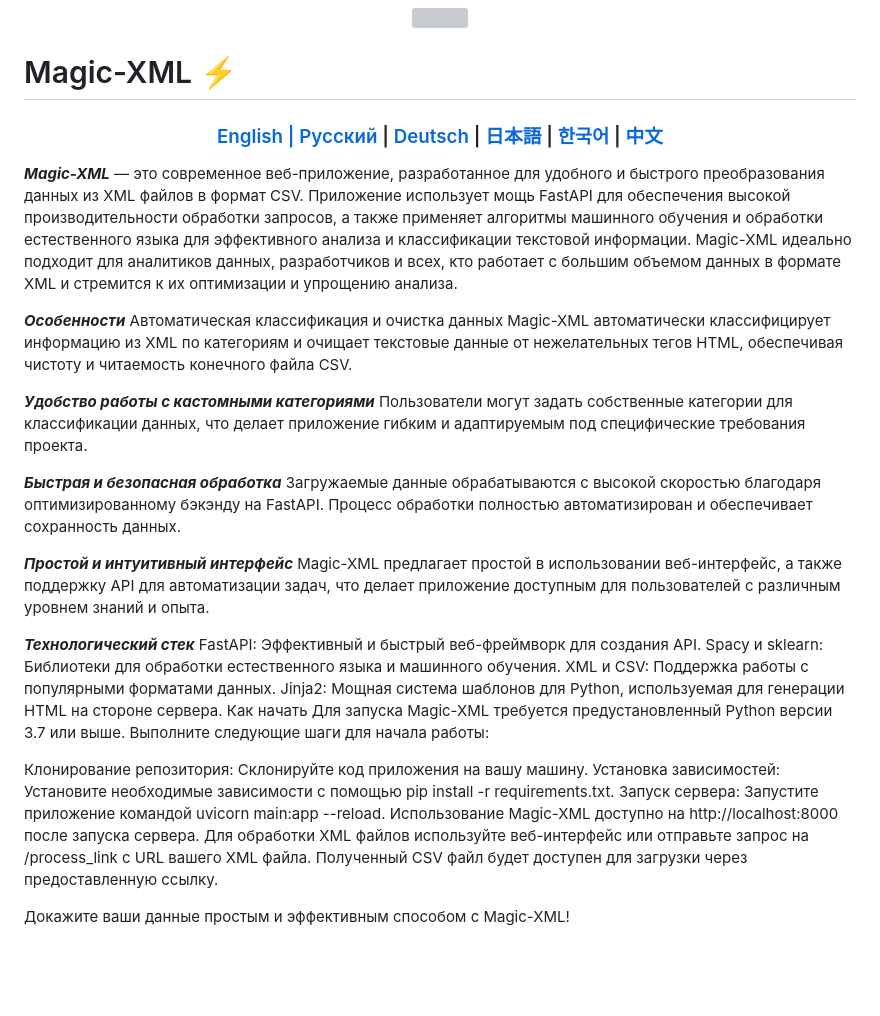
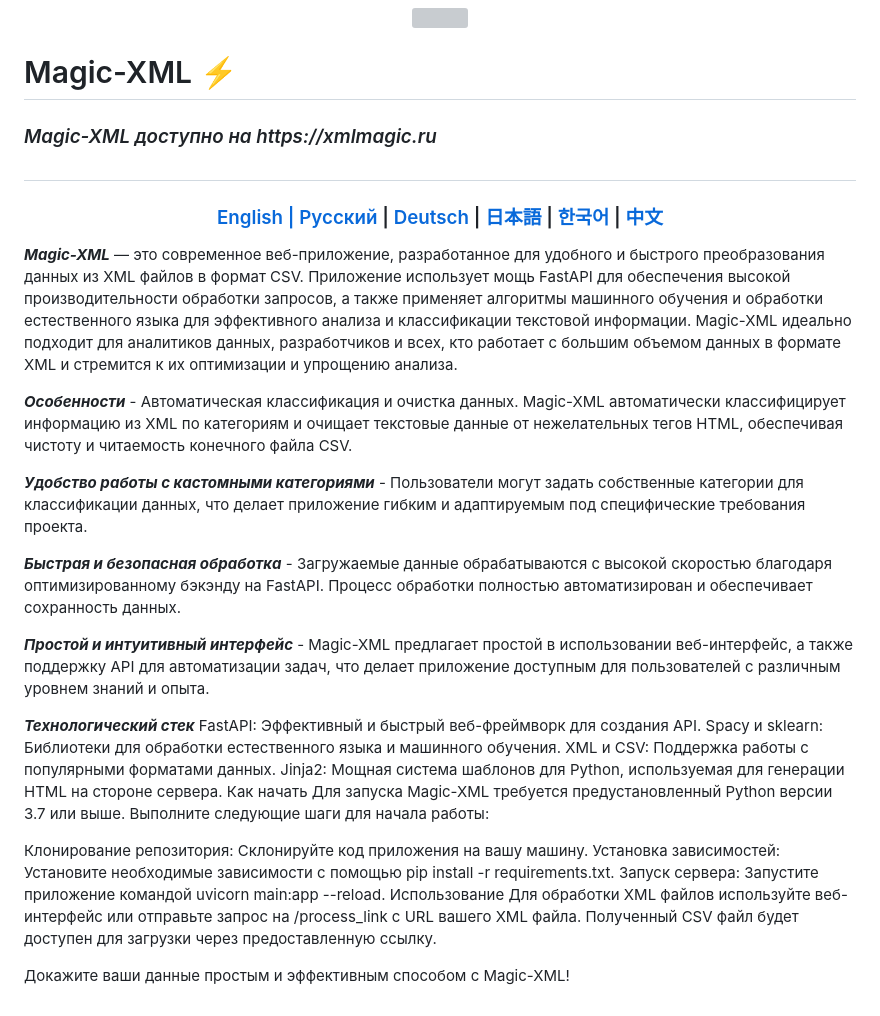
Before and after one commit to Solrikk/MagicXML, a Markdown page: README_RU.md, the part around the change. Drawn GitHub-style; blank space fills up the shorter version; grey boxes are pictures that could not be loaded.

```diff
--- a/README_RU.md
+++ b/README_RU.md
@@ -3,6 +3,10 @@
 </div>
 
 # Magic-XML ⚡️
+
+### _Magic-XML доступно на https://xmlmagic.ru_
+
+##
 
 <div align="center">
   <h3> <a href="https://github.com/Solrikk/MagicXML/blob/main/README.md"> English | <a href="https://github.com/Solrikk/MagicXML/blob/main/README_RU.md">Русский</a> | <a href="https://github.com/Solrikk/MagicXML/blob/main/README_GE.md"> Deutsch </a> | <a href="https://github.com/Solrikk/MagicXML/blob/main/README_JP.md"> 日本語 </a> | <a href="README_KR.md">한국어</a> | <a href="README_CN.md">中文</a> </h3>
@@ -10,18 +14,13 @@
 
 **_Magic-XML_** — это современное веб-приложение, разработанное для удобного и быстрого преобразования данных из XML файлов в формат CSV. Приложение использует мощь FastAPI для обеспечения высокой производительности обработки запросов, а также применяет алгоритмы машинного обучения и обработки естественного языка для эффективного анализа и классификации текстовой информации. Magic-XML идеально подходит для аналитиков данных, разработчиков и всех, кто работает с большим объемом данных в формате XML и стремится к их оптимизации и упрощению анализа.
 
-**_Особенности_**
-Автоматическая классификация и очистка данных
-Magic-XML автоматически классифицирует информацию из XML по категориям и очищает текстовые данные от нежелательных тегов HTML, обеспечивая чистоту и читаемость конечного файла CSV.
+**_Особенности_** - Автоматическая классификация и очистка данных. Magic-XML автоматически классифицирует информацию из XML по категориям и очищает текстовые данные от нежелательных тегов HTML, обеспечивая чистоту и читаемость конечного файла CSV.
 
-**_Удобство работы с кастомными категориями_**
-Пользователи могут задать собственные категории для классификации данных, что делает приложение гибким и адаптируемым под специфические требования проекта.
+**_Удобство работы с кастомными категориями_** - Пользователи могут задать собственные категории для классификации данных, что делает приложение гибким и адаптируемым под специфические требования проекта.
 
-**_Быстрая и безопасная обработка_**
-Загружаемые данные обрабатываются с высокой скоростью благодаря оптимизированному бэкэнду на FastAPI. Процесс обработки полностью автоматизирован и обеспечивает сохранность данных.
+**_Быстрая и безопасная обработка_** - Загружаемые данные обрабатываются с высокой скоростью благодаря оптимизированному бэкэнду на FastAPI. Процесс обработки полностью автоматизирован и обеспечивает сохранность данных.
 
-**_Простой и интуитивный интерфейс_**
-Magic-XML предлагает простой в использовании веб-интерфейс, а также поддержку API для автоматизации задач, что делает приложение доступным для пользователей с различным уровнем знаний и опыта.
+**_Простой и интуитивный интерфейс_** - Magic-XML предлагает простой в использовании веб-интерфейс, а также поддержку API для автоматизации задач, что делает приложение доступным для пользователей с различным уровнем знаний и опыта.
 
 **_Технологический стек_**
 FastAPI: Эффективный и быстрый веб-фреймворк для создания API.
@@ -35,6 +34,6 @@ Jinja2: Мощная система шаблонов для Python, исполь
 Установка зависимостей: Установите необходимые зависимости с помощью pip install -r requirements.txt.
 Запуск сервера: Запустите приложение командой uvicorn main:app --reload.
 Использование
-Magic-XML доступно на http://localhost:8000 после запуска сервера. Для обработки XML файлов используйте веб-интерфейс или отправьте запрос на /process_link с URL вашего XML файла. Полученный CSV файл будет доступен для загрузки через предоставленную ссылку.
+Для обработки XML файлов используйте веб-интерфейс или отправьте запрос на /process_link с URL вашего XML файла. Полученный CSV файл будет доступен для загрузки через предоставленную ссылку.
 
 Докажите ваши данные простым и эффективным способом с Magic-XML!
```
